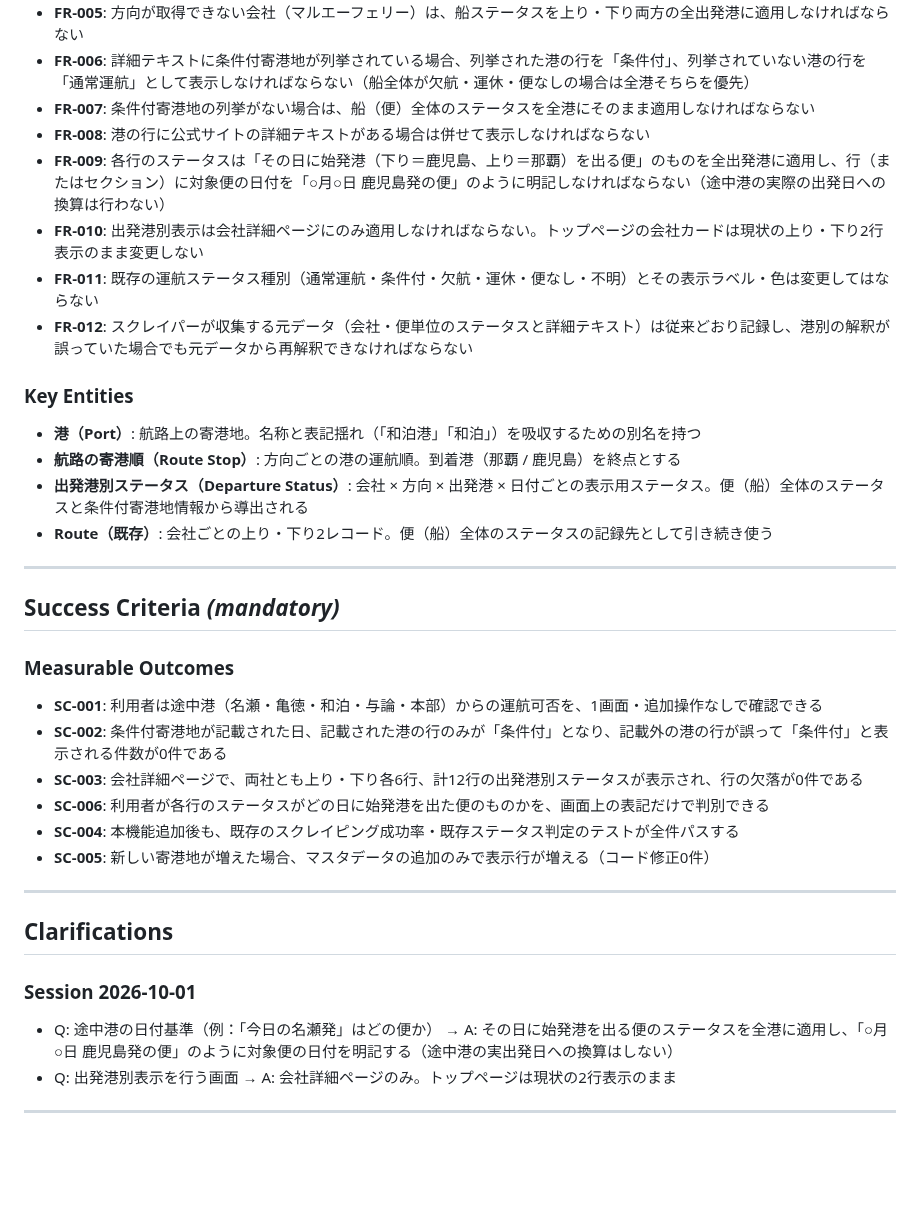
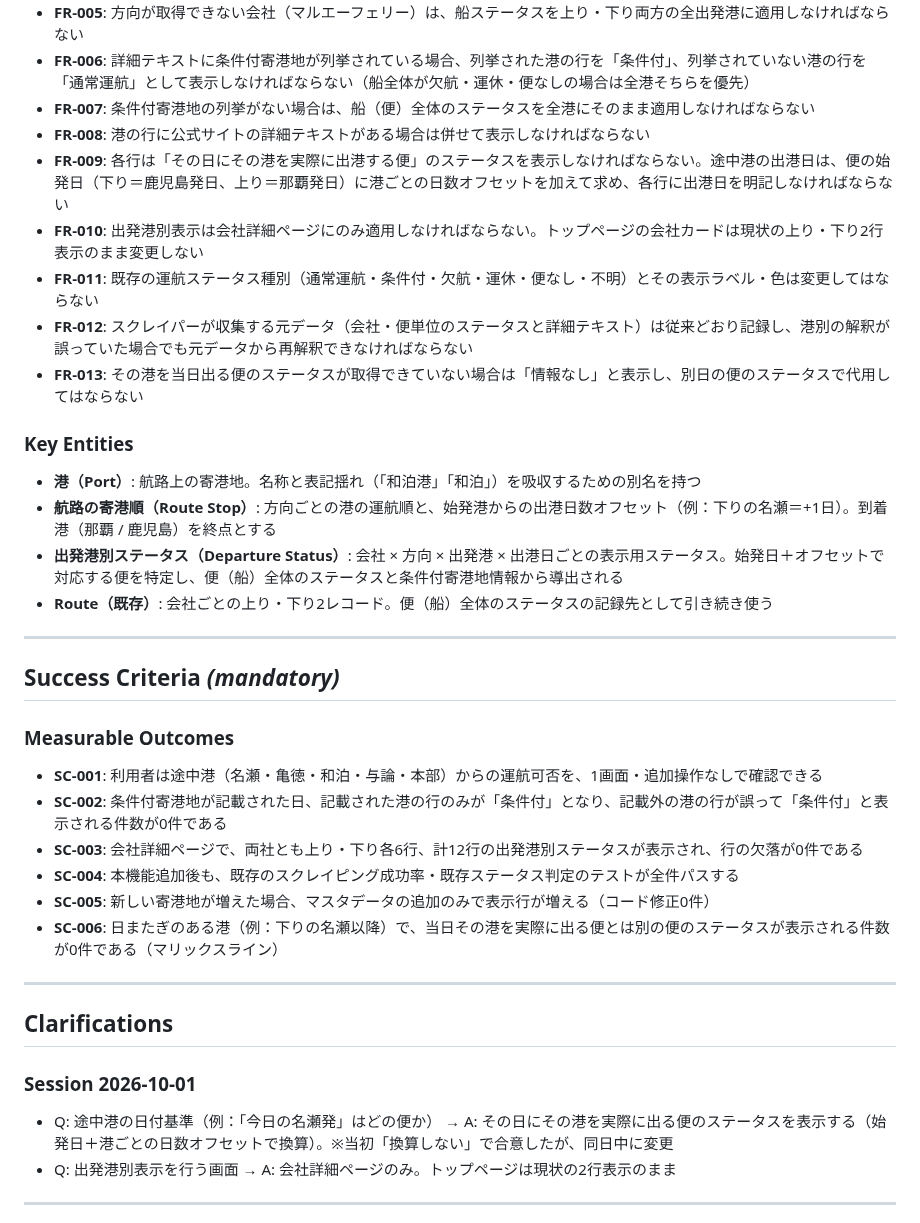
Before and after one commit to yanchi/ShipInfoV2, a Markdown page: specs/4-departure-port-status/spec.md, the part around one of its changes. Drawn GitHub-style; blank space fills up the shorter version.

Commit message:
docs(spec): 途中港は実際の出港日の便ステータスを表示するよう変更
Co-Authored-By: Claude Opus 5.5 <noreply@anthropic.com>

```diff
--- a/specs/4-departure-port-status/spec.md
+++ b/specs/4-departure-port-status/spec.md
@@ -103,16 +122,17 @@
 - **FR-006**: 詳細テキストに条件付寄港地が列挙されている場合、列挙された港の行を「条件付」、列挙されていない港の行を「通常運航」として表示しなければならない（船全体が欠航・運休・便なしの場合は全港そちらを優先）
 - **FR-007**: 条件付寄港地の列挙がない場合は、船（便）全体のステータスを全港にそのまま適用しなければならない
 - **FR-008**: 港の行に公式サイトの詳細テキストがある場合は併せて表示しなければならない
-- **FR-009**: 各行のステータスは「その日に始発港（下り＝鹿児島、上り＝那覇）を出る便」のものを全出発港に適用し、行（またはセクション）に対象便の日付を「○月○日 鹿児島発の便」のように明記しなければならない（途中港の実際の出発日への換算は行わない）
+- **FR-009**: 各行は「その日にその港を実際に出港する便」のステータスを表示しなければならない。途中港の出港日は、便の始発日（下り＝鹿児島発日、上り＝那覇発日）に港ごとの日数オフセットを加えて求め、各行に出港日を明記しなければならない
 - **FR-010**: 出発港別表示は会社詳細ページにのみ適用しなければならない。トップページの会社カードは現状の上り・下り2行表示のまま変更しない
 - **FR-011**: 既存の運航ステータス種別（通常運航・条件付・欠航・運休・便なし・不明）とその表示ラベル・色は変更してはならない
 - **FR-012**: スクレイパーが収集する元データ（会社・便単位のステータスと詳細テキスト）は従来どおり記録し、港別の解釈が誤っていた場合でも元データから再解釈できなければならない
+- **FR-013**: その港を当日出る便のステータスが取得できていない場合は「情報なし」と表示し、別日の便のステータスで代用してはならない
 
 ### Key Entities
 
 - **港（Port）**: 航路上の寄港地。名称と表記揺れ（「和泊港」「和泊」）を吸収するための別名を持つ
-- **航路の寄港順（Route Stop）**: 方向ごとの港の運航順。到着港（那覇 / 鹿児島）を終点とする
-- **出発港別ステータス（Departure Status）**: 会社 × 方向 × 出発港 × 日付ごとの表示用ステータス。便（船）全体のステータスと条件付寄港地情報から導出される
+- **航路の寄港順（Route Stop）**: 方向ごとの港の運航順と、始発港からの出港日数オフセット（例：下りの名瀬＝+1日）。到着港（那覇 / 鹿児島）を終点とする
+- **出発港別ステータス（Departure Status）**: 会社 × 方向 × 出発港 × 出港日ごとの表示用ステータス。始発日＋オフセットで対応する便を特定し、便（船）全体のステータスと条件付寄港地情報から導出される
 - **Route（既存）**: 会社ごとの上り・下り2レコード。便（船）全体のステータスの記録先として引き続き使う
 
 ---
@@ -124,9 +144,9 @@
 - **SC-001**: 利用者は途中港（名瀬・亀徳・和泊・与論・本部）からの運航可否を、1画面・追加操作なしで確認できる
 - **SC-002**: 条件付寄港地が記載された日、記載された港の行のみが「条件付」となり、記載外の港の行が誤って「条件付」と表示される件数が0件である
 - **SC-003**: 会社詳細ページで、両社とも上り・下り各6行、計12行の出発港別ステータスが表示され、行の欠落が0件である
-- **SC-006**: 利用者が各行のステータスがどの日に始発港を出た便のものかを、画面上の表記だけで判別できる
 - **SC-004**: 本機能追加後も、既存のスクレイピング成功率・既存ステータス判定のテストが全件パスする
 - **SC-005**: 新しい寄港地が増えた場合、マスタデータの追加のみで表示行が増える（コード修正0件）
+- **SC-006**: 日またぎのある港（例：下りの名瀬以降）で、当日その港を実際に出る便とは別の便のステータスが表示される件数が0件である（マリックスライン）
 
 ---
 
@@ -134,7 +154,7 @@
 
 ### Session 2026-10-01
 
-- Q: 途中港の日付基準（例：「今日の名瀬発」はどの便か） → A: その日に始発港を出る便のステータスを全港に適用し、「○月○日 鹿児島発の便」のように対象便の日付を明記する（途中港の実出発日への換算はしない）
+- Q: 途中港の日付基準（例：「今日の名瀬発」はどの便か） → A: その日にその港を実際に出る便のステータスを表示する（始発日＋港ごとの日数オフセットで換算）。※当初「換算しない」で合意したが、同日中に変更
 - Q: 出発港別表示を行う画面 → A: 会社詳細ページのみ。トップページは現状の2行表示のまま
 
 ---
```
Also changed, not shown: other parts of specs/4-departure-port-status/spec.md (+24 -2 lines), 1 other file.
